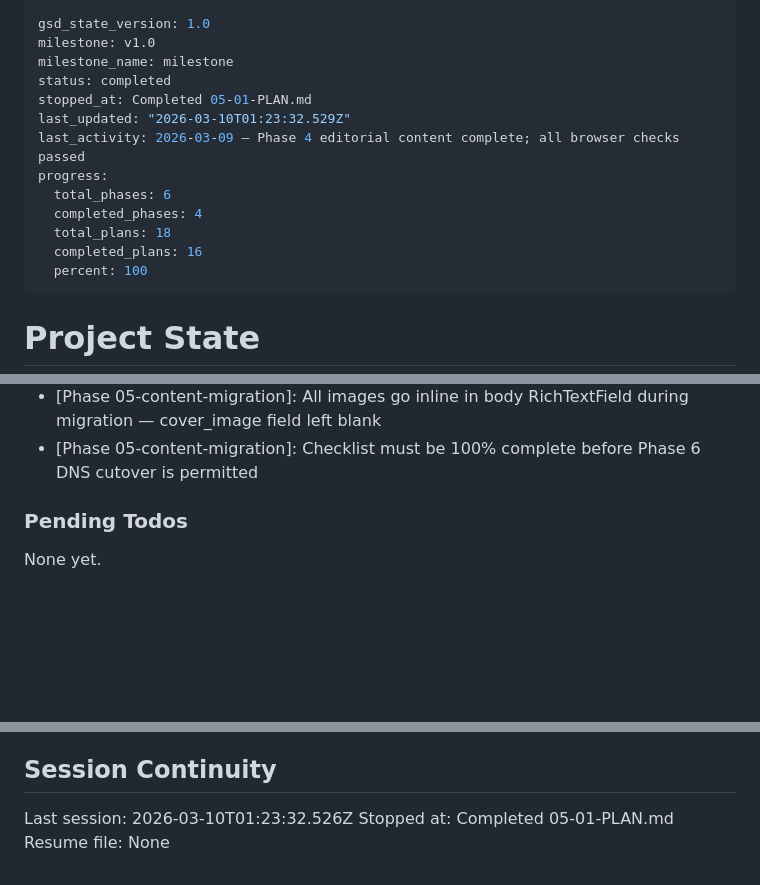
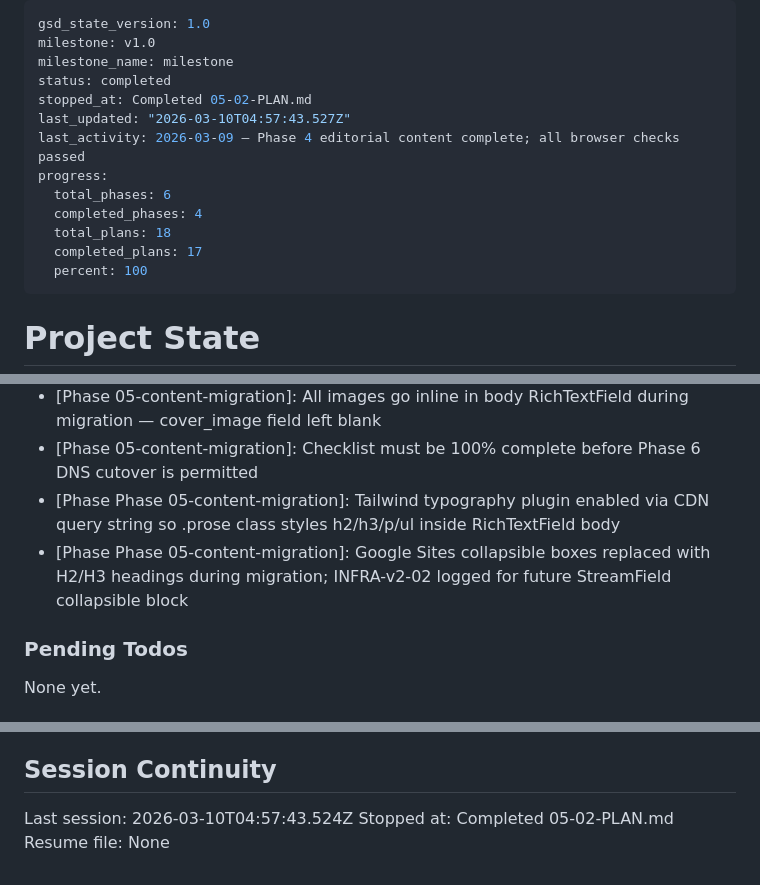
Before and after one commit to MFrancisca/a_forest_of_rabbits, a Markdown page: .planning/STATE.md, 3 parts joined by grey strips. Rendered like a GitHub page; blank space fills up the shorter version.

Commit message:
docs(05-02): complete content migration plan — all articles live
- SUMMARY.md documents human-performed migration, two bug fixes
- STATE.md updated: progress 94%, decisions added, stopped-at advanced
- ROADMAP.md updated: phase 5 shows 2/3 summaries complete

Co-Authored-By: Claude Sonnet 4.6 <noreply@anthropic.com>

```diff
--- a/.planning/STATE.md
+++ b/.planning/STATE.md
@@ -3,14 +3,14 @@ gsd_state_version: 1.0
 milestone: v1.0
 milestone_name: milestone
 status: completed
-stopped_at: Completed 05-01-PLAN.md
-last_updated: "2026-03-10T01:23:32.529Z"
+stopped_at: Completed 05-02-PLAN.md
+last_updated: "2026-03-10T04:57:43.527Z"
 last_activity: 2026-03-09 — Phase 4 editorial content complete; all browser checks passed
 progress:
   total_phases: 6
   completed_phases: 4
   total_plans: 18
-  completed_plans: 16
+  completed_plans: 17
   percent: 100
 ---
 
@@ -106,6 +107,8 @@ Recent decisions affecting current work:
 - [Phase 04-editorial-content P04]: Browser verification passed all 5 checks — admin publishing flow, /projects/ list with category chips, article detail, /about/ two-column layout, nav on desktop + mobile
 - [Phase 05-content-migration]: All images go inline in body RichTextField during migration — cover_image field left blank
 - [Phase 05-content-migration]: Checklist must be 100% complete before Phase 6 DNS cutover is permitted
+- [Phase Phase 05-content-migration]: Tailwind typography plugin enabled via CDN query string so .prose class styles h2/h3/p/ul inside RichTextField body
+- [Phase Phase 05-content-migration]: Google Sites collapsible boxes replaced with H2/H3 headings during migration; INFRA-v2-02 logged for future StreamField collapsible block
 
 ### Pending Todos
 
@@ -120,6 +123,6 @@ None yet.
 
 ## Session Continuity
 
-Last session: 2026-03-10T01:23:32.526Z
-Stopped at: Completed 05-01-PLAN.md
+Last session: 2026-03-10T04:57:43.524Z
+Stopped at: Completed 05-02-PLAN.md
 Resume file: None
```
Also changed, not shown: other parts of .planning/STATE.md (+1 -0 lines), .planning/ROADMAP.md (+1 -1 lines), 1 other file.
